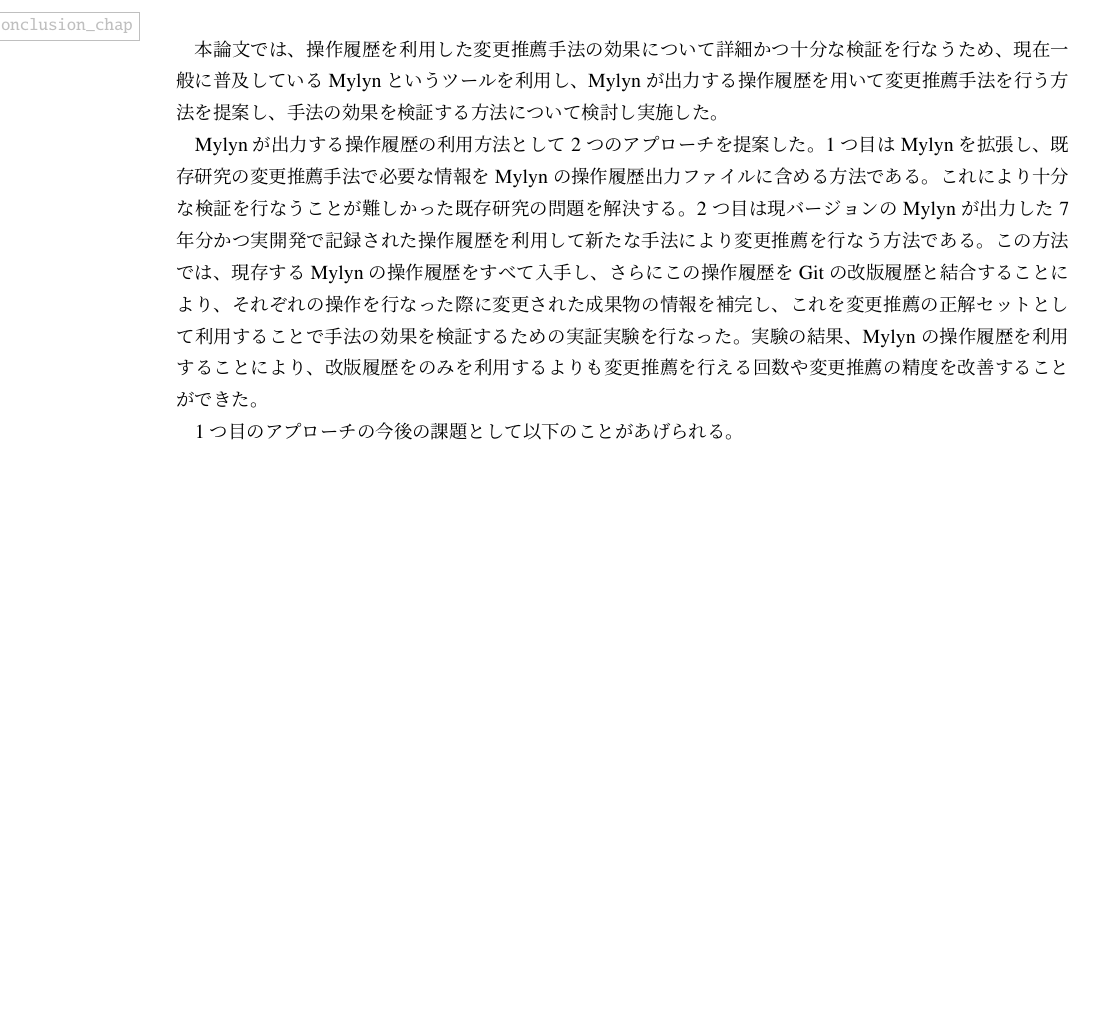
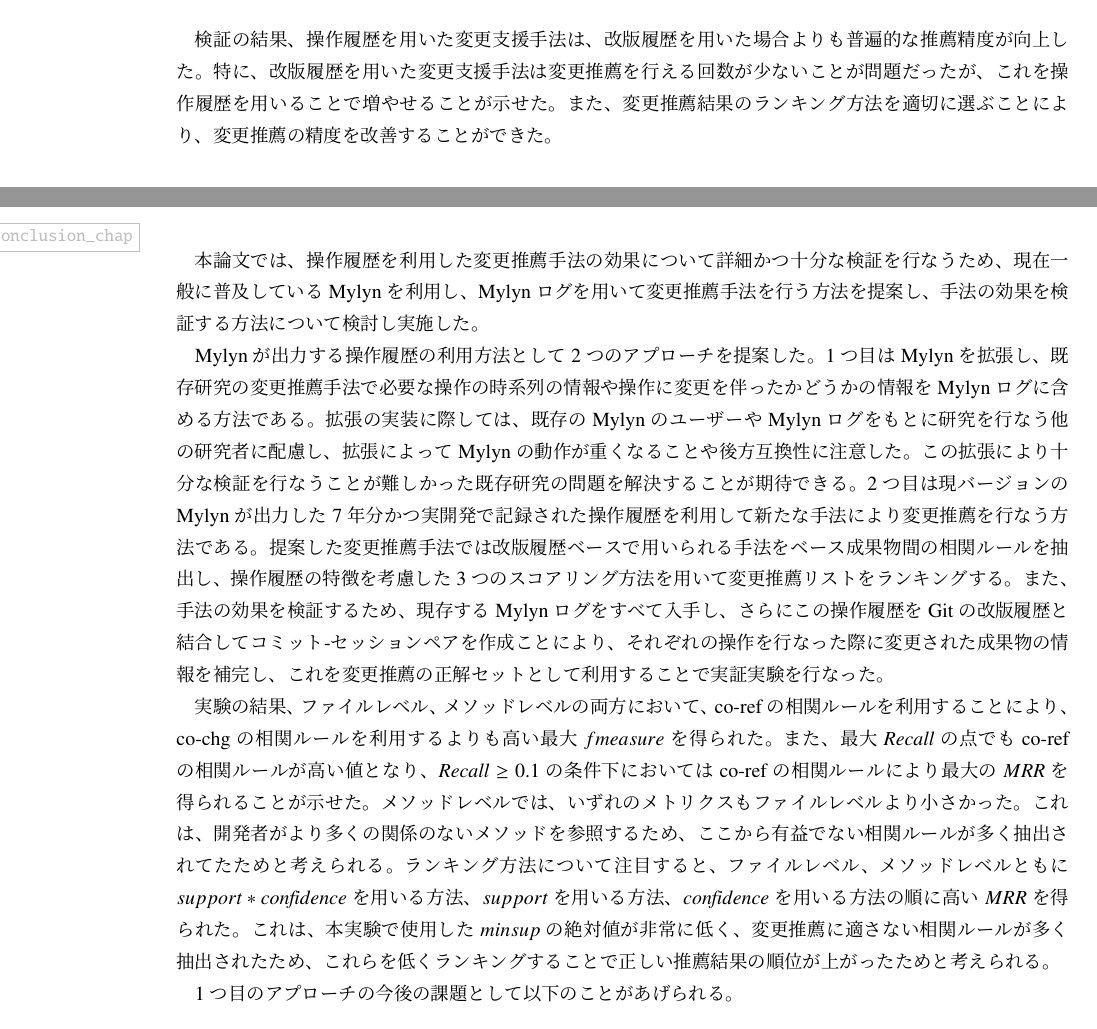
Before and after one commit to gecko655/yamamori-mthesis, a LaTeX thesis (paper/yamamori-mthesis.tex): part of page 61 of 71 before the commit and two parts of pages 15 and 61 of 71 after it, the two joined at a grey line, cut at the place of the change, the shorter picture padded with empty space. Compiled offline with pLaTeX and dvipdfmx.

Commit message:
Rewrote conclusion

```diff
--- a/paper/yamamori-mthesis.tex
+++ b/paper/yamamori-mthesis.tex
@@ -151,6 +153,11 @@
 得られた操作履歴を用いて提案手法の効果を検証するためには、正解セットとして、実際に変更が行われた成果物の情報が必要となる。
 そのため、得られた操作履歴と改版履歴のうち、同じ開発活動で作成されたもの同士を結合することで正解セットを作成する。
 さらに、操作履歴を用いて変更推薦を実施し、改版履歴のみを用いたときよりも推薦精度が向上するかどうかを検証する。
+
+検証の結果、操作履歴を用いた変更支援手法は、改版履歴を用いた場合よりも普遍的な推薦精度が向上した。
+特に、改版履歴を用いた変更支援手法は変更推薦を行える回数が少ないことが問題だったが、これを操作履歴を用いることで増やせることが示せた。
+また、変更推薦結果のランキング方法を適切に選ぶことにより、変更推薦の精度を改善することができた。
+
 
 \section{本論文の貢献}
 本論文の貢献は以下のとおりである。
@@ -1237,15 +1244,22 @@
 これは、データの分布が不明なものを検定するため、適切である。
 \chapter{結論}\label{conclusion_chap}
 本論文では、操作履歴を利用した変更推薦手法の効果について詳細かつ十分な検証を行なうため、
-現在一般に普及しているMylynというツールを利用し、Mylynが出力する操作履歴を用いて変更推薦手法を行う方法を提案し、手法の効果を検証する方法について検討し実施した。
+現在一般に普及しているMylynを利用し、Mylynログを用いて変更推薦手法を行う方法を提案し、手法の効果を検証する方法について検討し実施した。
 
 Mylynが出力する操作履歴の利用方法として2つのアプローチを提案した。
-1つ目はMylynを拡張し、既存研究の変更推薦手法で必要な情報をMylynの操作履歴出力ファイルに含める方法である。
-これにより十分な検証を行なうことが難しかった既存研究の問題を解決する。
+1つ目はMylynを拡張し、既存研究の変更推薦手法で必要な操作の時系列の情報や操作に変更を伴ったかどうかの情報をMylynログに含める方法である。
+拡張の実装に際しては、既存のMylynのユーザーやMylynログをもとに研究を行なう他の研究者に配慮し、拡張によってMylynの動作が重くなることや後方互換性に注意した。
+この拡張により十分な検証を行なうことが難しかった既存研究の問題を解決することが期待できる。
 2つ目は現バージョンのMylynが出力した7年分かつ実開発で記録された操作履歴を利用して新たな手法により変更推薦を行なう方法である。
-この方法では、現存するMylynの操作履歴をすべて入手し、さらにこの操作履歴をGitの改版履歴と結合することにより、それぞれの操作を行なった際に変更された成果物の情報を補完し、これを変更推薦の正解セットとして利用することで手法の効果を検証するための実証実験を行なった。
-実験の結果、Mylynの操作履歴を利用することにより、改版履歴をのみを利用するよりも
-変更推薦を行える回数や変更推薦の精度を改善することができた。
+提案した変更推薦手法では改版履歴ベースで用いられる手法をベース成果物間の相関ルールを抽出し、操作履歴の特徴を考慮した3つのスコアリング方法を用いて変更推薦リストをランキングする。
+また、手法の効果を検証するため、現存するMylynログをすべて入手し、さらにこの操作履歴をGitの改版履歴と結合してコミット-セッションペアを作成ことにより、それぞれの操作を行なった際に変更された成果物の情報を補完し、これを変更推薦の正解セットとして利用することで実証実験を行なった。
+
+実験の結果、ファイルレベル、メソッドレベルの両方において、co-refの相関ルールを利用することにより、co-chgの相関ルールを利用するよりも高い最大$fmeasure$を得られた。
+また、最大$Recall$の点でもco-refの相関ルールが高い値となり、$Recall \geq 0.1$の条件下においてはco-refの相関ルールにより最大の$MRR$を得られることが示せた。
+メソッドレベルでは、いずれのメトリクスもファイルレベルより小さかった。
+これは、開発者がより多くの関係のないメソッドを参照するため、ここから有益でない相関ルールが多く抽出されてたためと考えられる。
+ランキング方法について注目すると、ファイルレベル、メソッドレベルともに$support*\confidence$を用いる方法、$support$を用いる方法、$\confidence$を用いる方法の順に高い$MRR$を得られた。
+これは、本実験で使用した$minsup$の絶対値が非常に低く、変更推薦に適さない相関ルールが多く抽出されたため、これらを低くランキングすることで正しい推薦結果の順位が上がったためと考えられる。
 
 1つ目のアプローチの今後の課題として以下のことがあげられる。
 \paragraph{Mylynの拡張の配布と操作履歴の記録}
```
Also changed, not shown: paper/yamamori-mthesis.tex (8 more changed lines).
